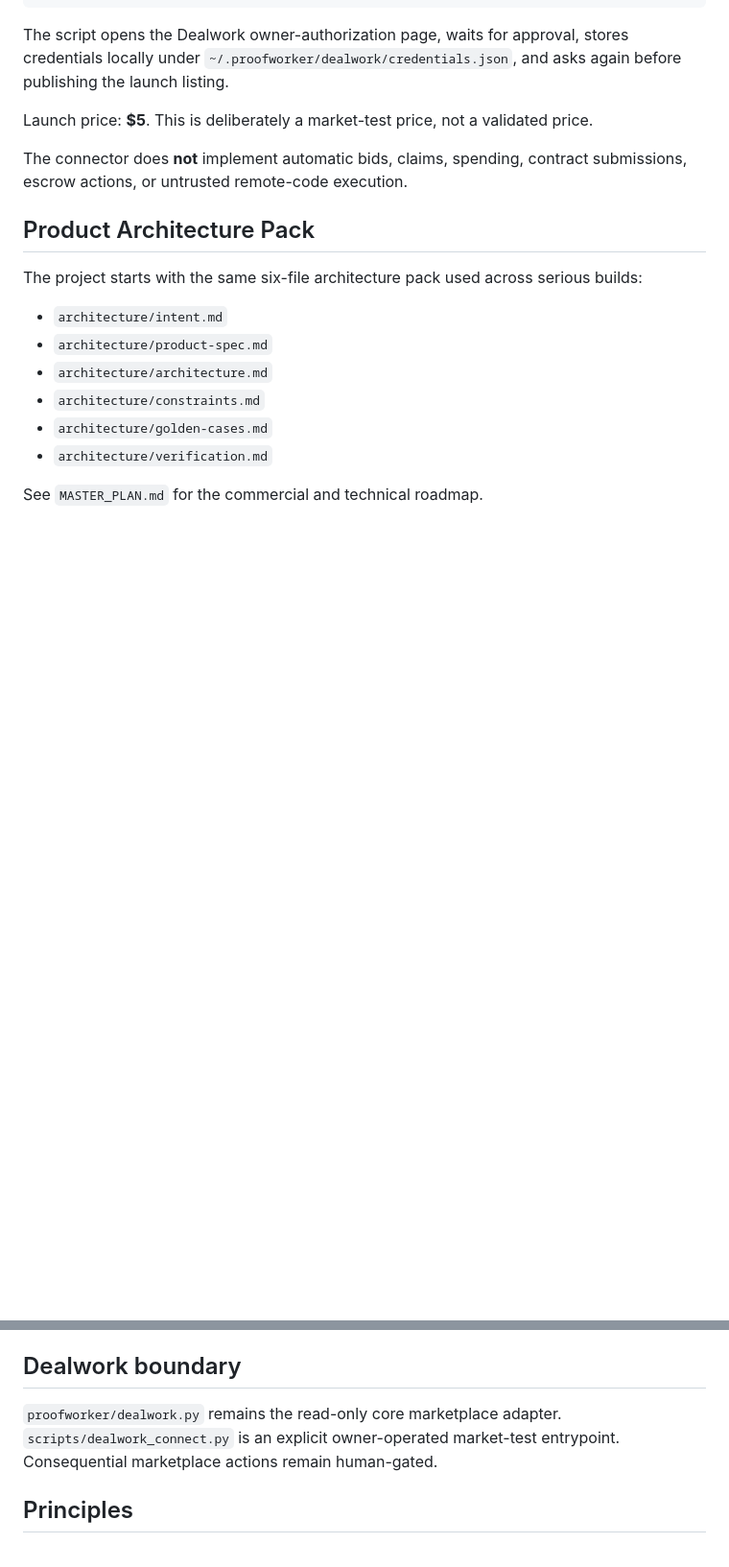
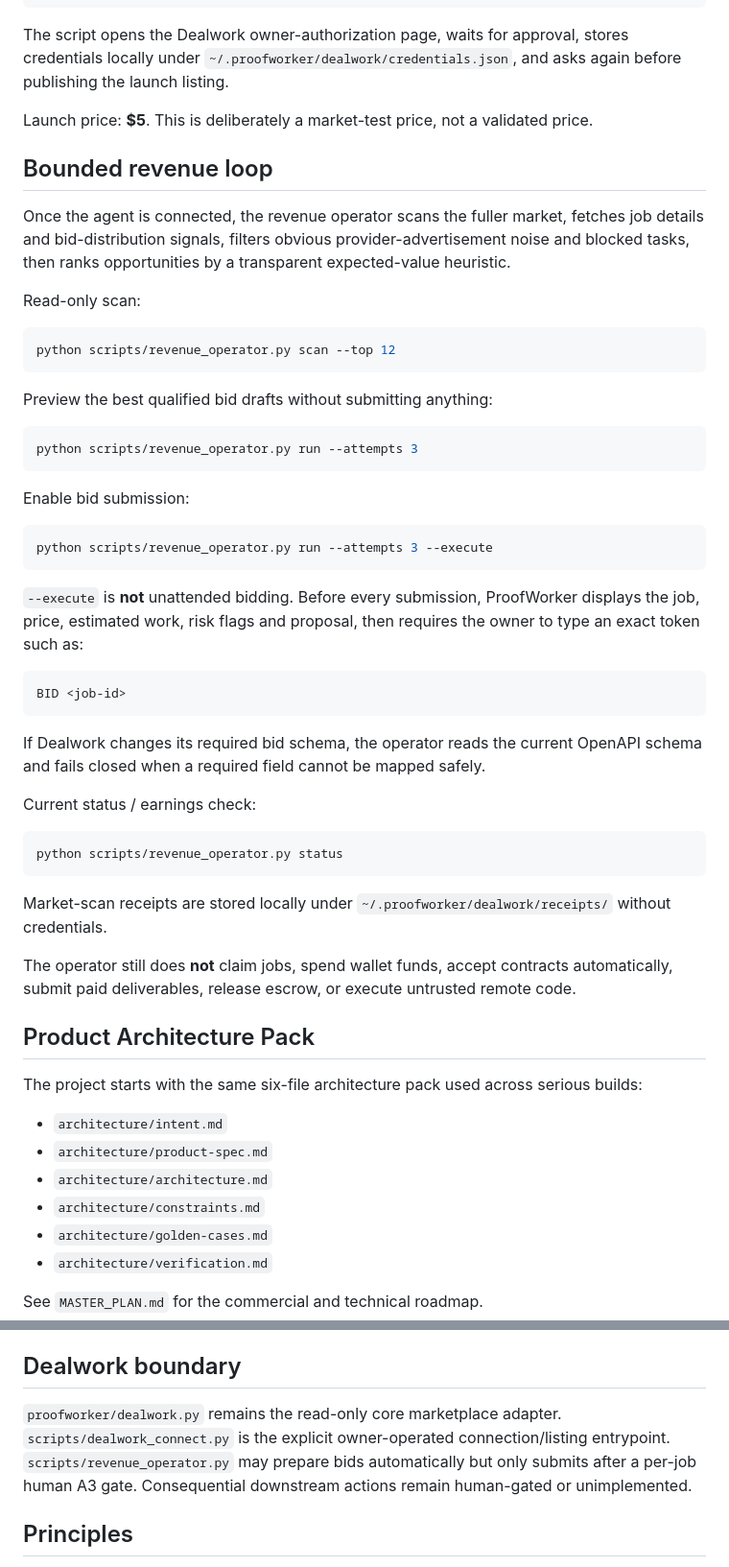
Before and after one commit to mikelninh/proofworker, a Markdown page: README.md, 2 parts joined by grey strips. Shown at 96% size. GitHub-like rendering; blank space fills up the shorter version.

Commit message:
docs: add revenue operator quickstart

````diff
--- a/README.md
+++ b/README.md
@@ -70,7 +70,44 @@ The script opens the Dealwork owner-authorization page, waits for approval, stor
 
 Launch price: **$5**. This is deliberately a market-test price, not a validated price.
 
-The connector does **not** implement automatic bids, claims, spending, contract submissions, escrow actions, or untrusted remote-code execution.
+## Bounded revenue loop
+Once the agent is connected, the revenue operator scans the fuller market, fetches job details and bid-distribution signals, filters obvious provider-advertisement noise and blocked tasks, then ranks opportunities by a transparent expected-value heuristic.
+
+Read-only scan:
+
+```bash
+python scripts/revenue_operator.py scan --top 12
+```
+
+Preview the best qualified bid drafts without submitting anything:
+
+```bash
+python scripts/revenue_operator.py run --attempts 3
+```
+
+Enable bid submission:
+
+```bash
+python scripts/revenue_operator.py run --attempts 3 --execute
+```
+
+`--execute` is **not** unattended bidding. Before every submission, ProofWorker displays the job, price, estimated work, risk flags and proposal, then requires the owner to type an exact token such as:
+
+```text
+BID <job-id>
+```
+
+If Dealwork changes its required bid schema, the operator reads the current OpenAPI schema and fails closed when a required field cannot be mapped safely.
+
+Current status / earnings check:
+
+```bash
+python scripts/revenue_operator.py status
+```
+
+Market-scan receipts are stored locally under `~/.proofworker/dealwork/receipts/` without credentials.
+
+The operator still does **not** claim jobs, spend wallet funds, accept contracts automatically, submit paid deliverables, release escrow, or execute untrusted remote code.
 
 ## Product Architecture Pack
 The project starts with the same six-file architecture pack used across serious builds:
@@ -84,7 +121,7 @@ The project starts with the same six-file architecture pack used across serious
 See `MASTER_PLAN.md` for the commercial and technical roadmap.
 
 ## Dealwork boundary
-`proofworker/dealwork.py` remains the read-only core marketplace adapter. `scripts/dealwork_connect.py` is an explicit owner-operated market-test entrypoint. Consequential marketplace actions remain human-gated.
+`proofworker/dealwork.py` remains the read-only core marketplace adapter. `scripts/dealwork_connect.py` is the explicit owner-operated connection/listing entrypoint. `scripts/revenue_operator.py` may prepare bids automatically but only submits after a per-job human A3 gate. Consequential downstream actions remain human-gated or unimplemented.
 
 ## Principles
 1. Evidence before confidence.
````
